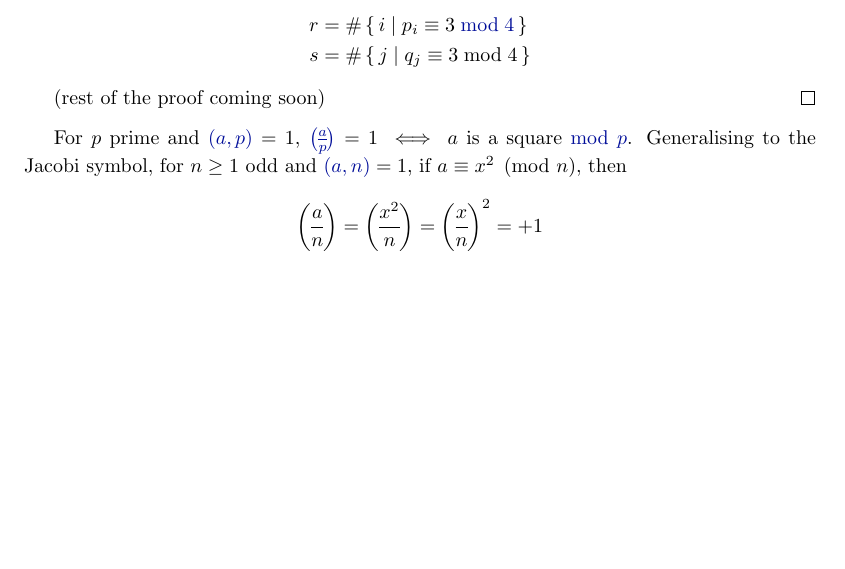
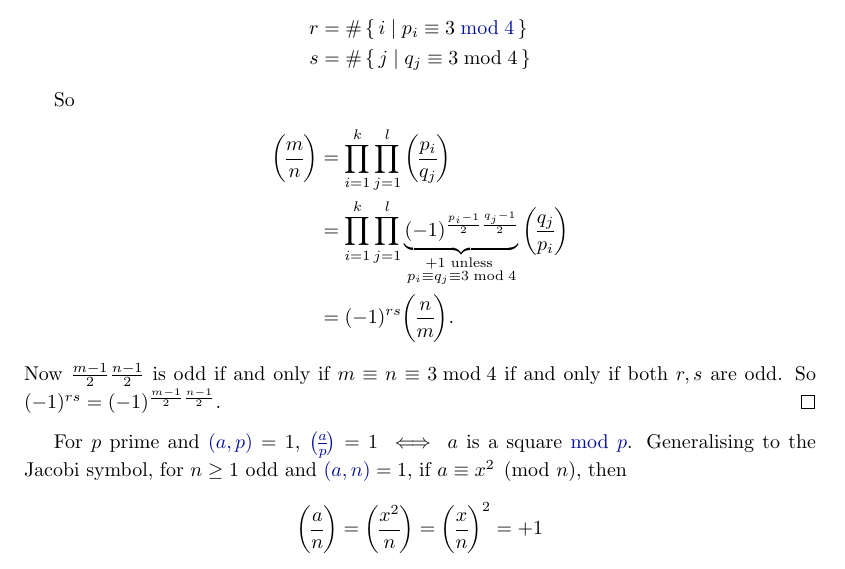
Before and after one commit to b-mehta/maths-notes, a LaTeX document (mich/number_theory.tex): part of page 20 of 58, cut so that both start at the same text, the shorter picture padded with empty space. Compiled offline with pdfLaTeX.

Commit message:
added nt proof and fixed cc typo

```diff
--- a/mich/number_theory.tex
+++ b/mich/number_theory.tex
@@ -1123,8 +1123,14 @@ Note also that $0 < k < \frac{1}{2} + \frac{a j}{p} < \frac{a+1}{2}$.
         s &= \# \set{j | q_j \equiv 3 \bmod{4}}
     \end{align*}
 
-    (rest of the proof coming soon)
-    % TODO this!
+    So
+    \begin{align*}
+        \legendre{m}{n} &= \prod_{i=1}^k \prod_{j=1}^l \legendre{p_i}{q_j} \\
+                        &= \prod_{i=1}^k \prod_{j=1}^l \underbrace{(-1)^{\frac{p_i-1}{2}\frac{q_j-1}{2}}}_{\substack{+1 \text{ unless } \\p_i \equiv q_j \equiv 3 \bmod{4}}} \legendre{q_j}{p_i} \\
+                        &= (-1)^{rs} \legendre{n}{m}.
+    \end{align*}
+    Now $\frac{m-1}{2}\frac{n-1}{2}$ is odd if and only if $m \equiv n \equiv 3 \bmod{4}$ if and only if both $r, s$ are odd.
+    So $(-1)^{rs} = (-1)^{\frac{m-1}{2}\frac{n-1}{2}}$.
 \end{proof}
 
 For $p$ prime and $\hyperlink{def:gcd}{(a, p)} = 1$, $\hyperlink{def:legendre}{\legendre{a}{p}} = 1 \iff a$ is a square \hyperlink{def:mod}{mod $p$}.
```
Also changed, not shown: lent/coding_and_cryptography.tex (+1 -1 lines), mich/number_theory2.tex (+8 -2 lines), lent/coding_and_cryptography.pdf, mich/number_theory.pdf, mich/number_theory2.pdf.
